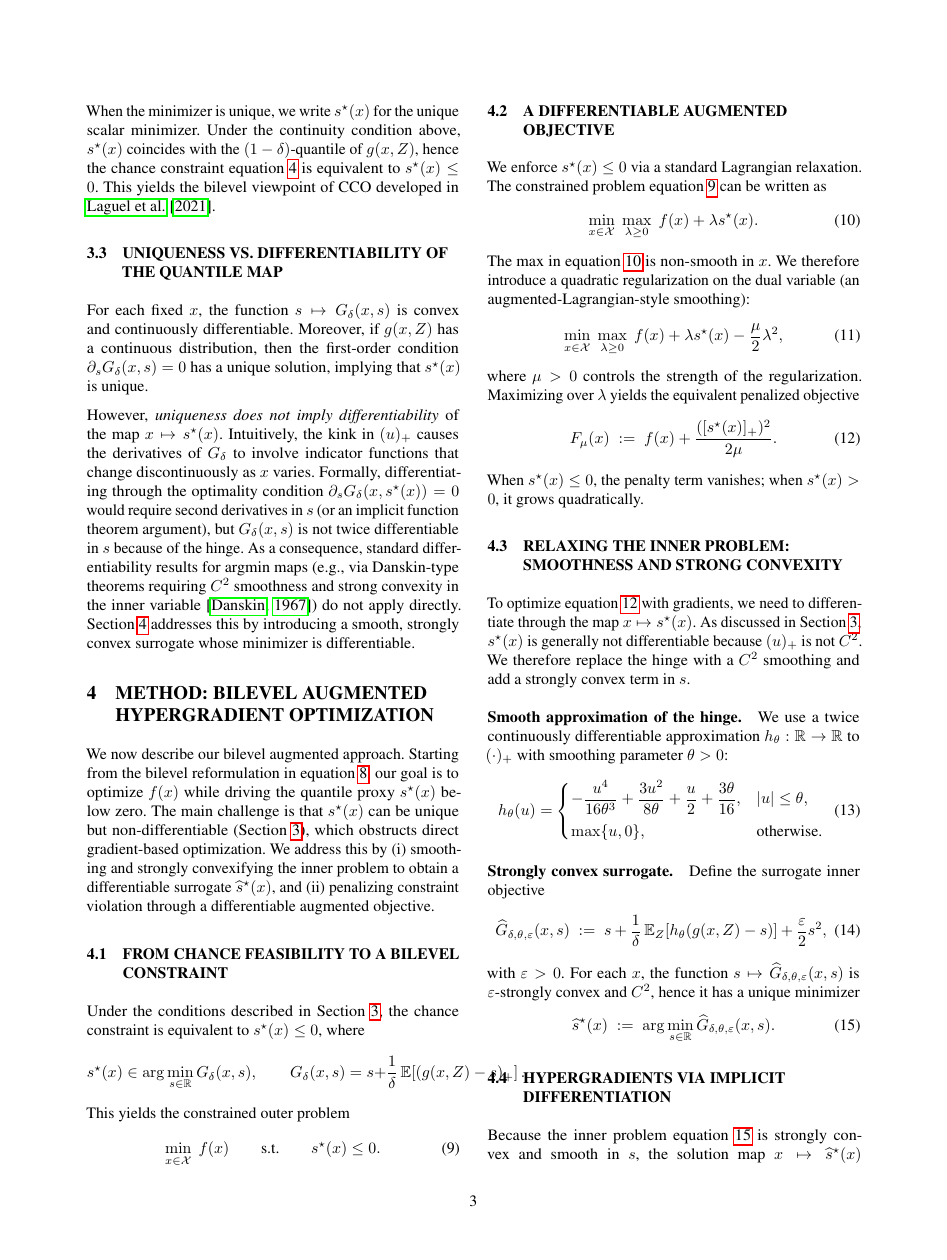
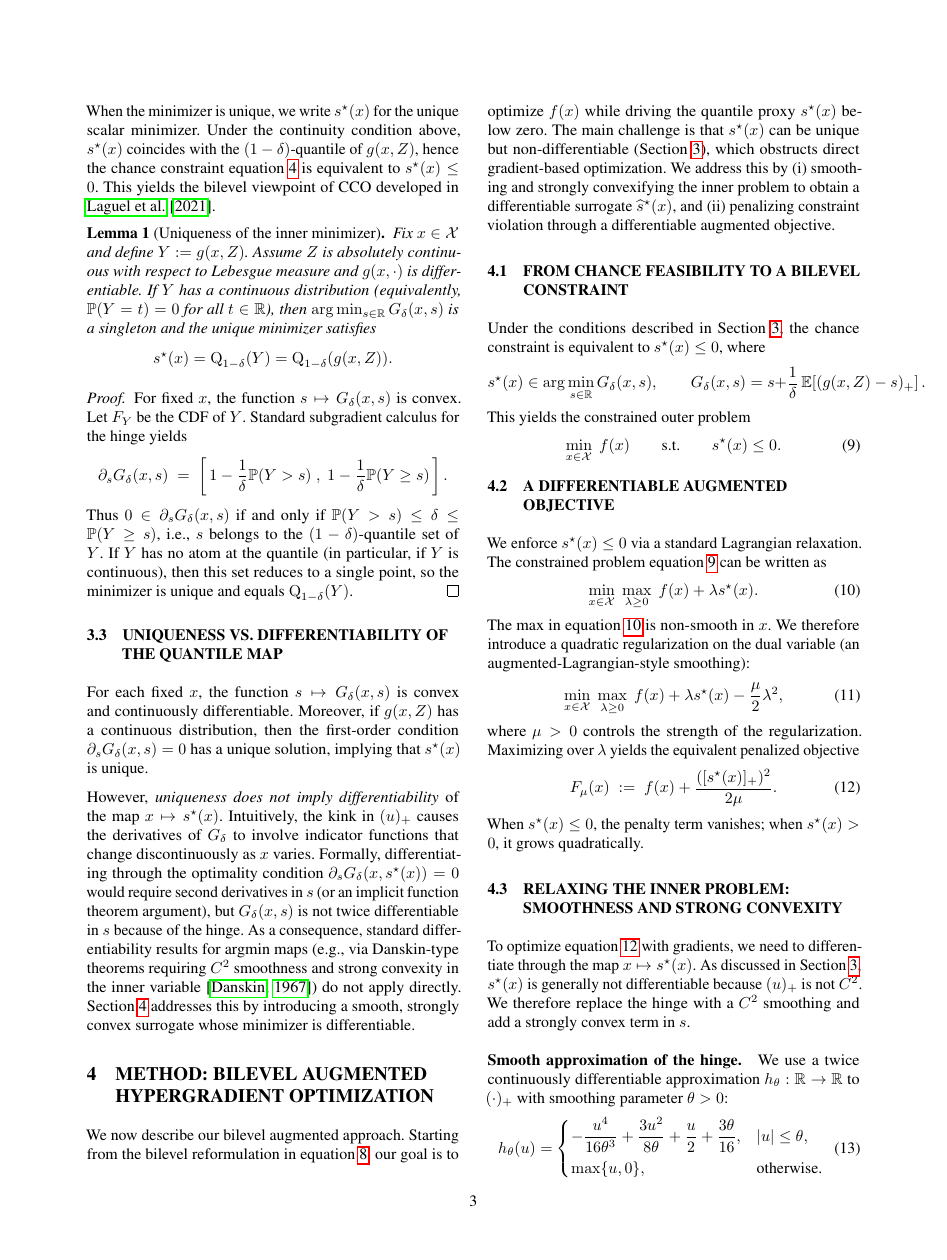
Before and after one commit to msmasiha1997/CCO_BLO, a LaTeX document (paper/uai2026-template/cco_blo.tex): page 3 of 5. Compiled offline with pdfLaTeX.

Commit message:
Add lemma for uniqueness of s*

```diff
--- a/paper/uai2026-template/cco_blo.tex
+++ b/paper/uai2026-template/cco_blo.tex
@@ -164,6 +164,27 @@ Define the associated solution map
 When the minimizer is unique, we write $s^\star(x)$ for the unique scalar minimizer.
 Under the continuity condition above, $s^\star(x)$ coincides with the $(1-\delta)$-quantile of $g(x,Z)$, hence the chance constraint \eqref{eq:quantile} is equivalent to $s^\star(x)\le 0$.
 This yields the bilevel viewpoint of CCO developed in \citet{laguelmalickackooij2021bilevel}.
+
+\begin{lemma}[Uniqueness of the inner minimizer]\label{lem:unique-sstar}
+Fix $x\in\Xc$ and define $Y:=g(x,Z)$.
+Assume $Z$ is absolutely continuous with respect to Lebesgue measure and $g(x,\cdot)$ is differentiable.
+If $Y$ has a continuous distribution (equivalently, $\mathbb{P}(Y=t)=0$ for all $t\in\mathbb{R}$), then $\arg\min_{s\in\mathbb{R}} G_\delta(x,s)$ is a singleton and the unique minimizer satisfies
+\[
+  s^\star(x)=\Q_{1-\delta}(Y)=\Q_{1-\delta}(g(x,Z)).
+\]
+\end{lemma}
+\begin{proof}
+For fixed $x$, the function $s\mapsto G_\delta(x,s)$ is convex.
+Let $F_Y$ be the CDF of $Y$.
+Standard subgradient calculus for the hinge yields
+\[
+  \partial_s G_\delta(x,s)
+  \;=\;
+  \left[\,1-\frac{1}{\delta}\mathbb{P}(Y>s)\;,\;1-\frac{1}{\delta}\mathbb{P}(Y\ge s)\,\right].
+\]
+Thus $0\in \partial_s G_\delta(x,s)$ if and only if $\mathbb{P}(Y>s)\le \delta \le \mathbb{P}(Y\ge s)$, i.e., $s$ belongs to the $(1-\delta)$-quantile set of $Y$.
+If $Y$ has no atom at the quantile (in particular, if $Y$ is continuous), then this set reduces to a single point, so the minimizer is unique and equals $\Q_{1-\delta}(Y)$.
+\end{proof}
 
 \subsection{Uniqueness vs.\ differentiability of the quantile map}
 For each fixed $x$, the function $s\mapsto G_\delta(x,s)$ is convex and continuously differentiable.
```
